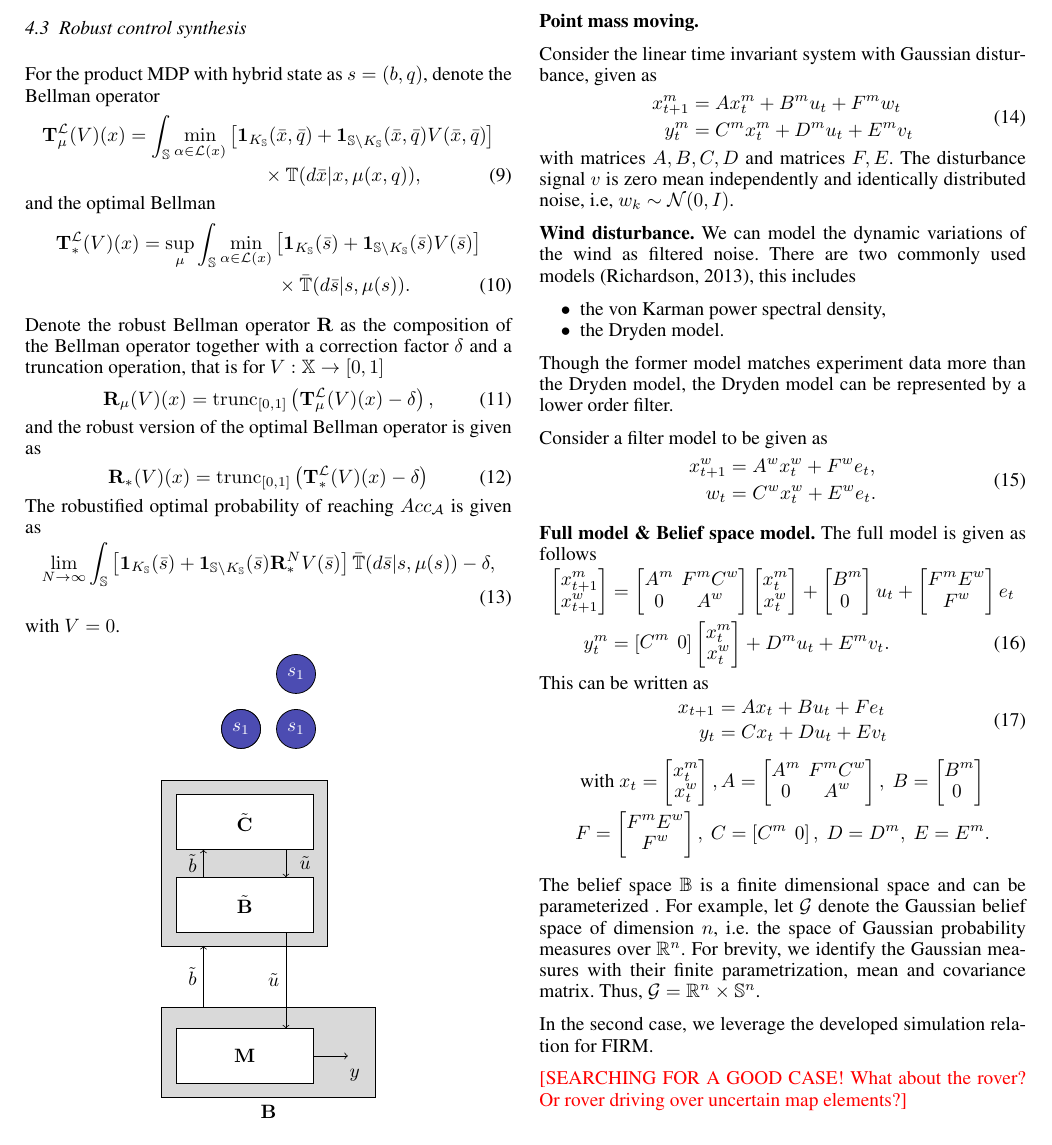
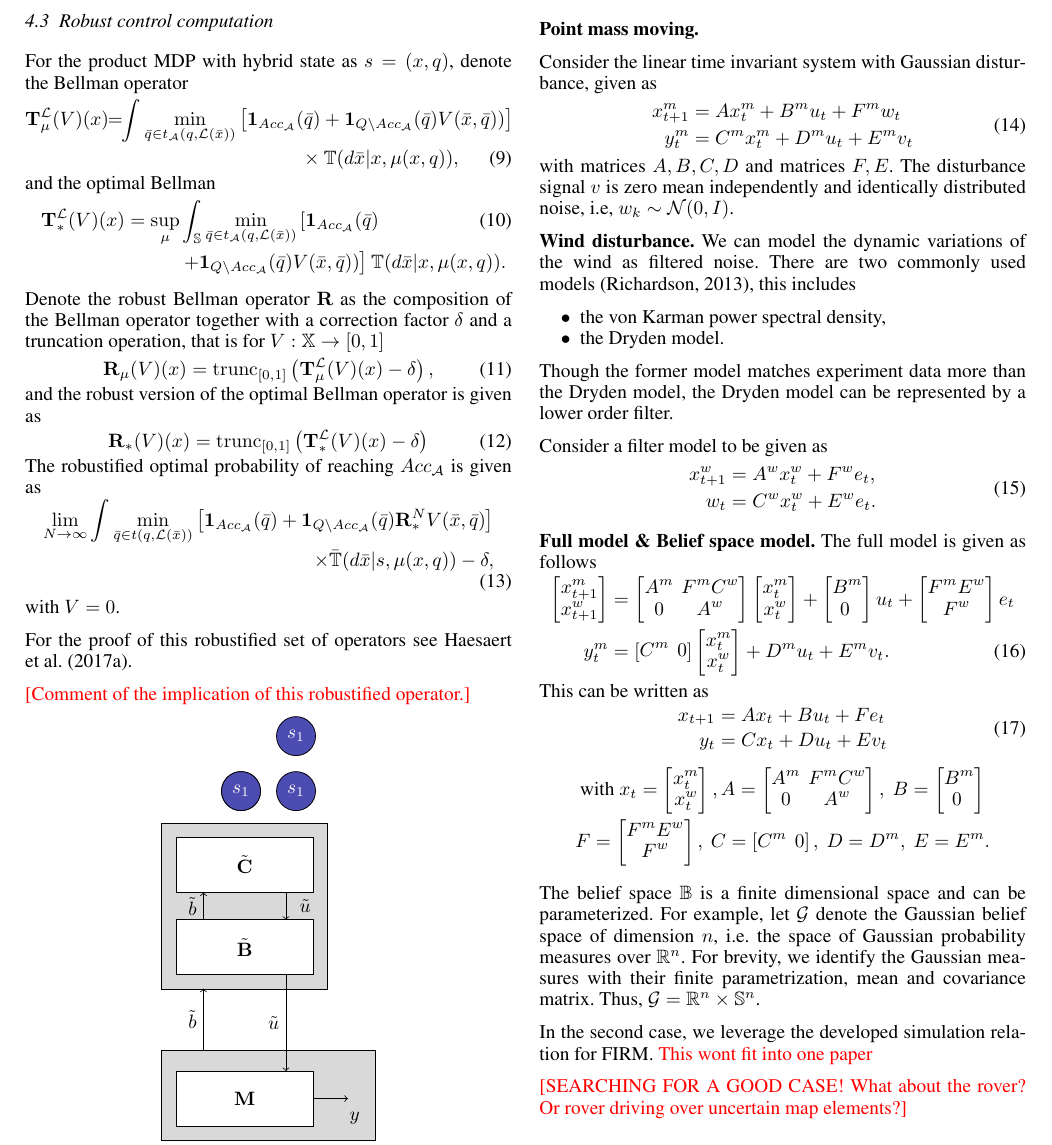
Before and after one commit to Aliaghajpl/BestNew, a LaTeX document (BeliefSpaceTemporalLogic/3_FormalAbstraction inLTLUnderUncertainty.tex): part of page 5 of 6, cut so that both start at the same text. Compiled offline with pdfLaTeX.

Commit message:
update notation

```diff
--- a/BeliefSpaceTemporalLogic/3_FormalAbstraction inLTLUnderUncertainty.tex
+++ b/BeliefSpaceTemporalLogic/3_FormalAbstraction inLTLUnderUncertainty.tex
@@ -543,16 +543,17 @@ holds. \hfill\mbox{ }\qed
 
 
 
-\subsection{Robust control synthesis}
+\subsection{Robust control computation}
 
 %Consider syntactically co-safe properties as defined in \eqref{eq:scLTL}.
-For the product MDP with hybrid state as $s=(b, q)$, denote the Bellman operator
+For the product MDP with hybrid state as $s=(x, q)$, denote the Bellman operator
 \begin{align}\label{eq:V_recopt_inf}
-& \Bel_\mu^\Labset (V)(x) =\int_{\S}\min_{\alpha \in \Labset(x)}\left[\mathbf 1_{K_\S}(\bar x,\bar q)+ \mathbf 1_{\S\setminus K_\S}(\bar x,\bar q) V(\bar x,\bar q)\right]\notag\\&\hspace{4cm}\hfill \times{\mathbb{T}}(d\bar x|x,\mu(x,q)),
+& \Bel_\mu^\Labset (V)(x) \!\!=\!\!\int%_{\X}
+\min_{\bar q \in t_\FSA(q, \Labset(\bar x))}\left[\mathbf 1_{Acc_\FSA}(\bar q)+  \mathbf 1_{Q\setminus Acc_\FSA}(\bar q)V(\bar x,\bar q))\right]\notag\\&\hspace{5cm}\hfill \times{\mathbb{T}}(d\bar x|x,\mu(x,q)),
 \end{align}
 and the optimal Bellman
 \begin{align}\label{eq:V_recopt_inf}
-& \Bel_\ast^\Labset (V)(x) =\sup_\mu\int_{\S}\min_{\alpha \in \Labset(x)}\left[\mathbf 1_{K_\S}(\bar s)+ \mathbf 1_{\S\setminus K_\S}(\bar s) V(\bar s)\right]\notag \\&\hspace{4cm}\times\bar{\mathbb{T}} (d\bar s|s,\mu(s)).
+& \Bel_\ast^\Labset (V)(x) =\sup_\mu\int_{\S}\min_{\bar q \in t_\FSA(q, \Labset(\bar x))}\left[\mathbf 1_{Acc_\FSA}(\bar q)\right.\hspace{1.5cm}\\&\left.\hspace{2.5cm}+  \mathbf 1_{Q\setminus Acc_\FSA}(\bar q)V(\bar x,\bar q))\right]\notag {\mathbb{T}}(d\bar x|x,\mu(x,q)).
 \end{align}
 
 
@@ -567,9 +568,15 @@ and the robust version of the optimal Bellman operator is given as
 \end{align}
 The robustified optimal probability of reaching $Acc_\FSA$ is given as
 \begin{align}
-	\lim_{N\rightarrow \infty}\int_{\S}\left[\mathbf 1_{K_\S}(\bar s)+ \mathbf 1_{\S\setminus K_\S}(\bar s) \BelR^N_\ast V(\bar s)\right]\bar{\mathbb{T}} (d\bar s|s,\mu(s))-\delta,
+	\lim_{N\rightarrow \infty}\int \min_{\bar q \in t(q,\Labset(\bar x))}\left[\mathbf 1_{Acc_\FSA }(\bar q)+ \mathbf 1_{Q \setminus Acc_\FSA }(\bar q) \BelR^N_\ast V(\bar x, \bar q)\right]\notag\\\times\bar{\mathbb{T}} (d\bar x|s,\mu(x,q))-\delta,
 \end{align}
 with $V=0$.
+
+
+For the proof of this robustified set of operators see \cite{tech_report_TACAS}.
+
+\red{[Comment of the implication of this robustified operator.]}
+
 
 
 \begin{figure}[htp]
@@ -770,7 +777,7 @@ The belief space $\mathbb{B}$ is  a finite dimensional space and can be paramete
 
 
 
- In the second case, we leverage the developed simulation relation for FIRM.
+ In the second case, we leverage the developed simulation relation for FIRM. \red{This wont fit into one paper}
 
  \red{[SEARCHING FOR A GOOD CASE! What about the rover? Or rover driving over uncertain map elements?]}
 
```
Also changed, not shown: BeliefSpaceTemporalLogic/3_FormalAbstraction inLTLUnderUncertainty.tex (2 more changed lines).
